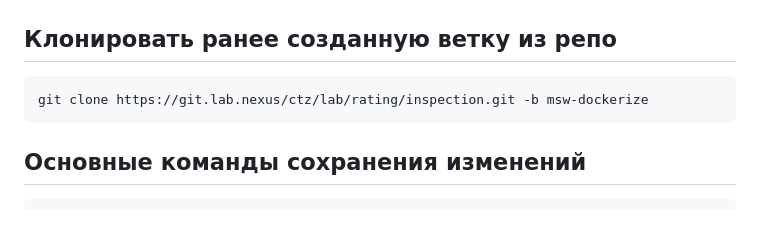
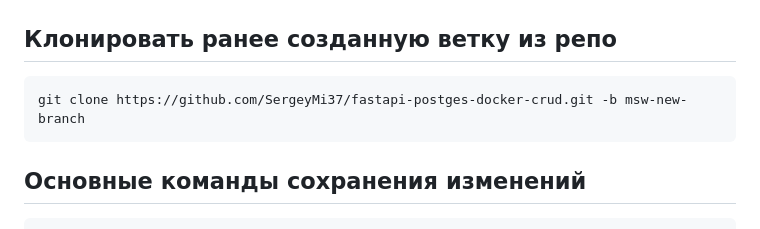
Before and after one commit to SergeyMi37/fastapi-postges-docker-crud, a Markdown page: README.md, the part around one of its changes. Drawn GitHub-style.

````diff
--- a/README.md
+++ b/README.md
@@ -129,7 +128,7 @@ docker rmi $(docker images -a -q) && docker system prune -f
 
 ## Клонировать ранее созданную ветку из репо
 ```
-git clone https://git.lab.nexus/ctz/lab/rating/inspection.git -b msw-dockerize
+git clone https://github.com/SergeyMi37/fastapi-postges-docker-crud.git -b msw-new-branch
 ```
 
 ## Основные команды сохранения изменений
````
Also changed, not shown: other parts of README.md (+1 -2 lines).
